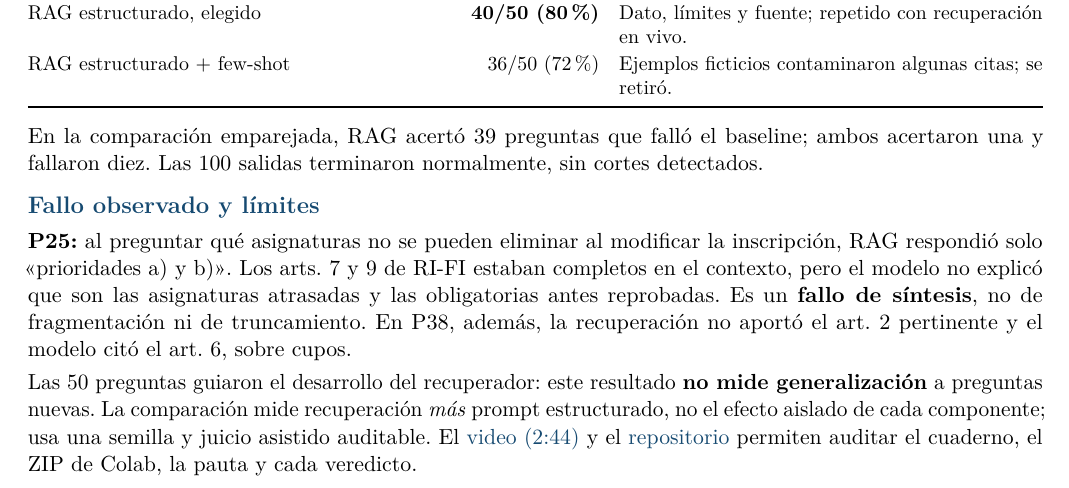
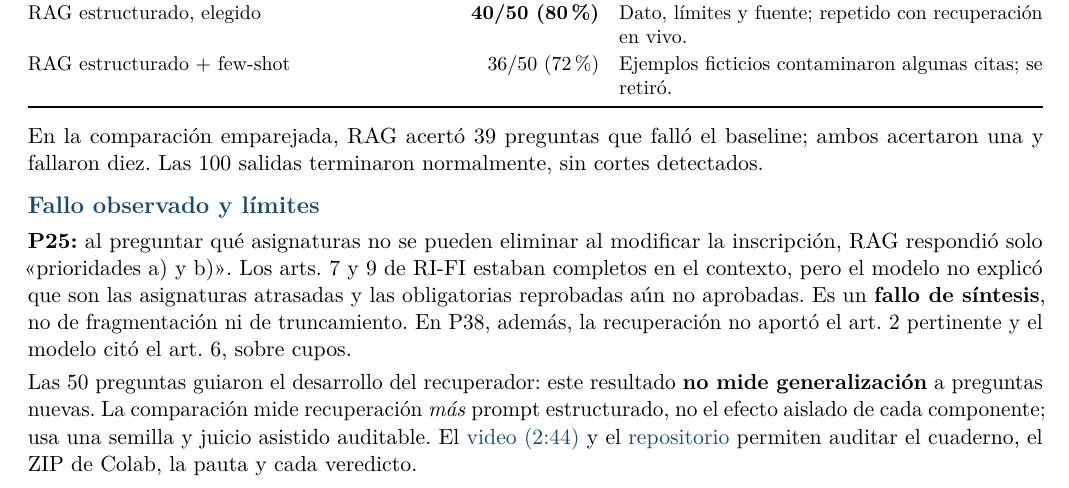
Before and after one commit to Pacortes2021/GENERATIVE-ARTIFICIAL-INTELLIGENCE-DELIVERABLE-1, a LaTeX document (Deliverable2/entrega/Informe_tecnico_D2.tex): part of the page, cut so that both start at the same text. Compiled offline with pdfLaTeX.

Commit message:
Clarify P25 evidence in technical report

```diff
--- a/Deliverable2/entrega/Informe_tecnico_D2.tex
+++ b/Deliverable2/entrega/Informe_tecnico_D2.tex
@@ -75,7 +75,7 @@ RAG estructurado + few-shot & 36/50 (72\%) & Ejemplos ficticios contaminaron alg
 En la comparación emparejada, RAG acertó 39 preguntas que falló el baseline; ambos acertaron una y fallaron diez. Las 100 salidas terminaron normalmente, sin cortes detectados.
 
 \seccion{Fallo observado y límites}
-\textbf{P25:} al preguntar qué asignaturas no se pueden eliminar al modificar la inscripción, RAG respondió solo \guillemotleft{}prioridades a) y b)\guillemotright{}. Los arts. 7 y 9 de RI-FI estaban completos en el contexto, pero el modelo no explicó que son las asignaturas atrasadas y las obligatorias antes reprobadas. Es un \textbf{fallo de síntesis}, no de fragmentación ni de truncamiento. En P38, además, la recuperación no aportó el art. 2 pertinente y el modelo citó el art. 6, sobre cupos.
+\textbf{P25:} al preguntar qué asignaturas no se pueden eliminar al modificar la inscripción, RAG respondió solo \guillemotleft{}prioridades a) y b)\guillemotright{}. Los arts. 7 y 9 de RI-FI estaban completos en el contexto, pero el modelo no explicó que son las asignaturas atrasadas y las obligatorias reprobadas aún no aprobadas. Es un \textbf{fallo de síntesis}, no de fragmentación ni de truncamiento. En P38, además, la recuperación no aportó el art. 2 pertinente y el modelo citó el art. 6, sobre cupos.
 
 Las 50 preguntas guiaron el desarrollo del recuperador: este resultado \textbf{no mide generalización} a preguntas nuevas. La comparación mide recuperación \emph{más} prompt estructurado, no el efecto aislado de cada componente; usa una semilla y juicio asistido auditable. El \href{https://raw.githubusercontent.com/Pacortes2021/GENERATIVE-ARTIFICIAL-INTELLIGENCE-DELIVERABLE-1/main/Deliverable2/entrega/Video_D2.mp4}{video (2:44)} y el \href{https://github.com/Pacortes2021/GENERATIVE-ARTIFICIAL-INTELLIGENCE-DELIVERABLE-1}{repositorio} permiten auditar el cuaderno, el ZIP de Colab, la pauta y cada veredicto.
 
```
Also changed, not shown: Deliverable2/entrega/Informe_tecnico_D2.pdf.
